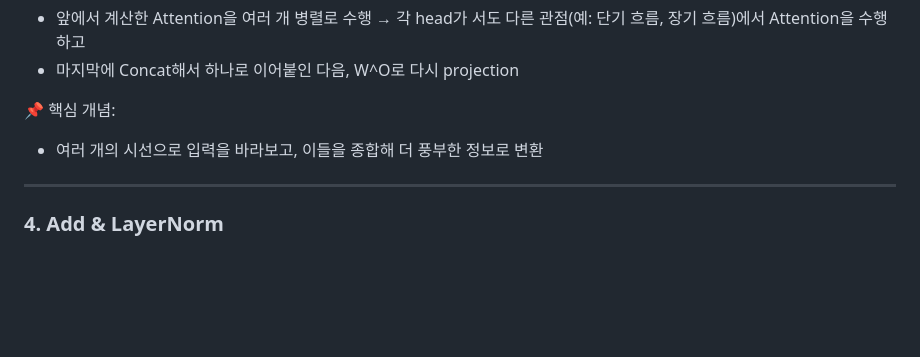
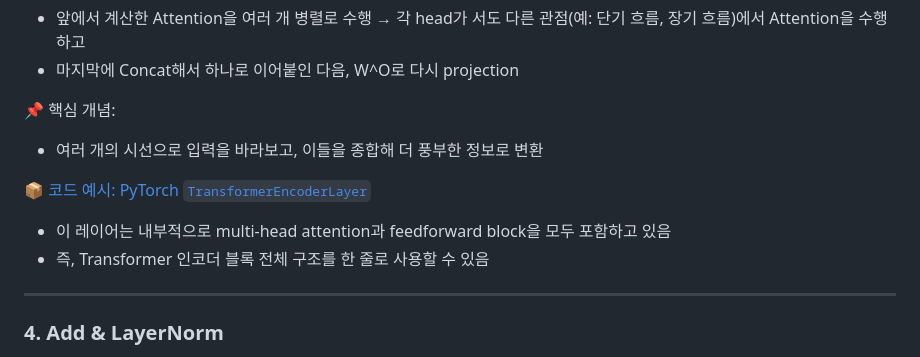
Before and after one commit to purefe11/StockPatchTST, a Markdown page: docs/TRANSFORMER.md, the part around the change. Rendered like a GitHub page; blank space fills up the shorter version.

```diff
--- a/docs/TRANSFORMER.md
+++ b/docs/TRANSFORMER.md
@@ -125,6 +125,10 @@
 📌 핵심 개념:
 - 여러 개의 시선으로 입력을 바라보고, 이들을 종합해 더 풍부한 정보로 변환
 
+📦 [코드 예시: PyTorch `TransformerEncoderLayer`](https://pytorch.org/docs/stable/generated/torch.nn.TransformerEncoderLayer.html)
+- 이 레이어는 내부적으로 multi-head attention과 feedforward block을 모두 포함하고 있음
+- 즉, Transformer 인코더 블록 전체 구조를 한 줄로 사용할 수 있음
+
 ---
 
 ### 4. Add & LayerNorm
```
